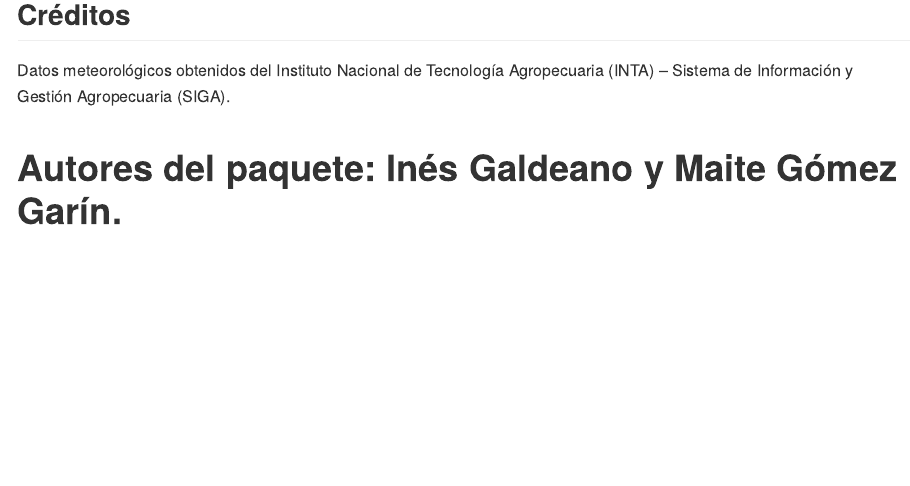
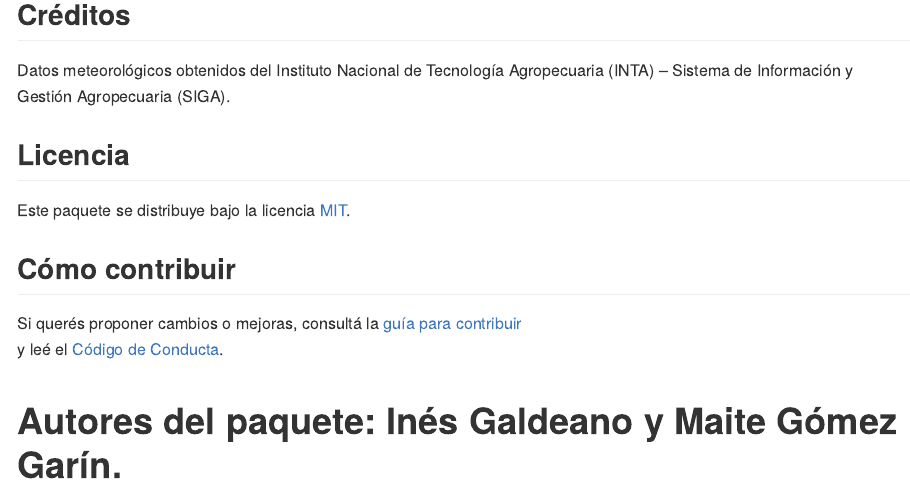
Before and after one commit to InesGaldeano/EstacionesMeteorologicas, an R Markdown document (README.Rmd): the page in a window 1100 px wide, from 2450 px down. The pictures show the output file README.md that the author committed with the source, drawn offline in the style of GitHub; badge pictures from the web are left out.

Commit message:
ultima revision de README.rmd

```diff
--- a/README.Rmd
+++ b/README.Rmd
@@ -88,6 +88,15 @@ grafico_temperatura_mensual(todas, c("red", "blue"), "Comparación de estaciones
 
 Datos meteorológicos obtenidos del Instituto Nacional de Tecnología Agropecuaria (INTA) – Sistema de Información y Gestión Agropecuaria (SIGA).
 
+## Licencia
+
+Este paquete se distribuye bajo la licencia [MIT](LICENSE.md).
+
+## Cómo contribuir
+
+Si querés proponer cambios o mejoras, consultá la [guía para contribuir](.github/CONTRIBUTING.md)\
+y leé el [Código de Conducta](CODE_OF_CONDUCT.md).
+
 # Autores del paquete: Inés Galdeano y Maite Gómez Garín.
 
 ##
```
Also changed, not shown: README.md, README.Rmd (4 more changed lines).
